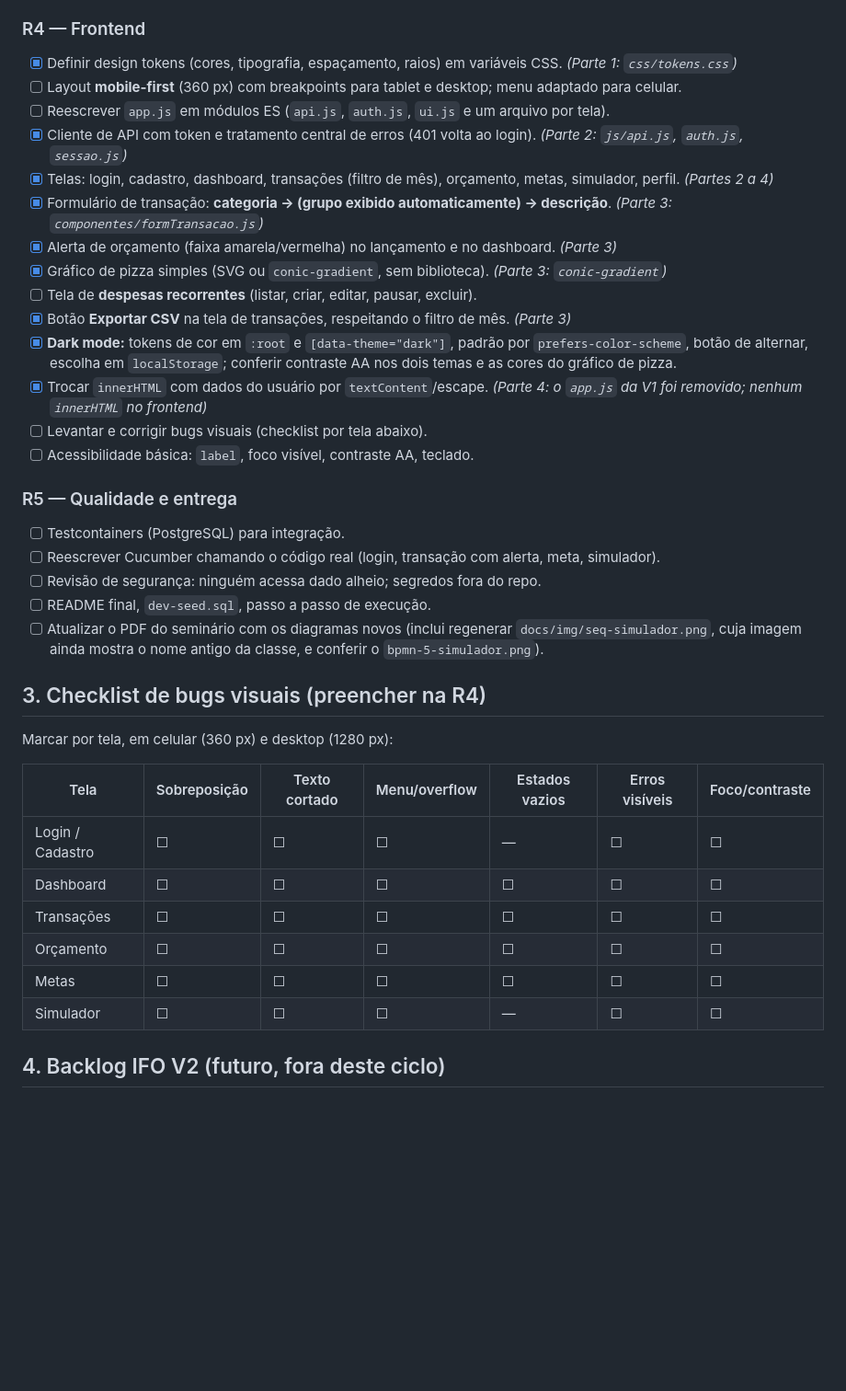
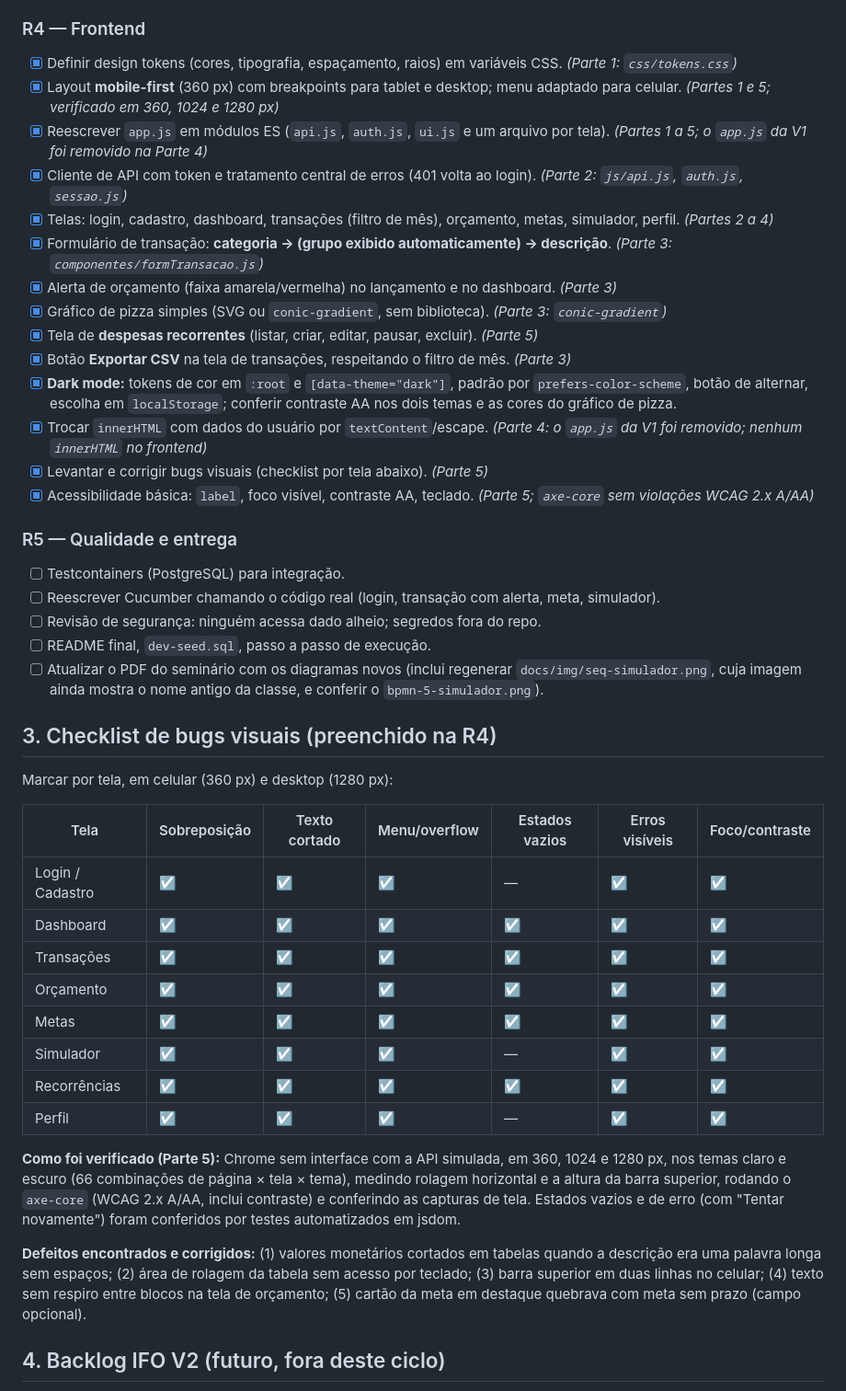
Before and after one commit to jmarcosvm/IFO-Organizador-Financeiro, a Markdown page: docs/07-roadmap.md, the part around the change. Shown at 92% size. Rendered like a GitHub page; blank space fills up the shorter version.

Commit message:
docs: conclui a R4 no roadmap e atualiza o README

```diff
--- a/docs/07-roadmap.md
+++ b/docs/07-roadmap.md
@@ -49,19 +49,19 @@ A V1 teve as Sprints 0–4. A refatoração continua a numeração com o prefixo
 
 ### R4 — Frontend
 - [x] Definir design tokens (cores, tipografia, espaçamento, raios) em variáveis CSS. *(Parte 1: `css/tokens.css`)*
-- [ ] Layout **mobile-first** (360 px) com breakpoints para tablet e desktop; menu adaptado para celular.
-- [ ] Reescrever `app.js` em módulos ES (`api.js`, `auth.js`, `ui.js` e um arquivo por tela).
+- [x] Layout **mobile-first** (360 px) com breakpoints para tablet e desktop; menu adaptado para celular. *(Partes 1 e 5; verificado em 360, 1024 e 1280 px)*
+- [x] Reescrever `app.js` em módulos ES (`api.js`, `auth.js`, `ui.js` e um arquivo por tela). *(Partes 1 a 5; o `app.js` da V1 foi removido na Parte 4)*
 - [x] Cliente de API com token e tratamento central de erros (401 volta ao login). *(Parte 2: `js/api.js`, `auth.js`, `sessao.js`)*
 - [x] Telas: login, cadastro, dashboard, transações (filtro de mês), orçamento, metas, simulador, perfil. *(Partes 2 a 4)*
 - [x] Formulário de transação: **categoria → (grupo exibido automaticamente) → descrição**. *(Parte 3: `componentes/formTransacao.js`)*
 - [x] Alerta de orçamento (faixa amarela/vermelha) no lançamento e no dashboard. *(Parte 3)*
 - [x] Gráfico de pizza simples (SVG ou `conic-gradient`, sem biblioteca). *(Parte 3: `conic-gradient`)*
-- [ ] Tela de **despesas recorrentes** (listar, criar, editar, pausar, excluir).
+- [x] Tela de **despesas recorrentes** (listar, criar, editar, pausar, excluir). *(Parte 5)*
 - [x] Botão **Exportar CSV** na tela de transações, respeitando o filtro de mês. *(Parte 3)*
 - [x] **Dark mode:** tokens de cor em `:root` e `[data-theme="dark"]`, padrão por `prefers-color-scheme`, botão de alternar, escolha em `localStorage`; conferir contraste AA nos dois temas e as cores do gráfico de pizza.
 - [x] Trocar `innerHTML` com dados do usuário por `textContent`/escape. *(Parte 4: o `app.js` da V1 foi removido; nenhum `innerHTML` no frontend)*
-- [ ] Levantar e corrigir bugs visuais (checklist por tela abaixo).
-- [ ] Acessibilidade básica: `label`, foco visível, contraste AA, teclado.
+- [x] Levantar e corrigir bugs visuais (checklist por tela abaixo). *(Parte 5)*
+- [x] Acessibilidade básica: `label`, foco visível, contraste AA, teclado. *(Parte 5; `axe-core` sem violações WCAG 2.x A/AA)*
 
 ### R5 — Qualidade e entrega
 - [ ] Testcontainers (PostgreSQL) para integração.
@@ -70,18 +70,24 @@ A V1 teve as Sprints 0–4. A refatoração continua a numeração com o prefixo
 - [ ] README final, `dev-seed.sql`, passo a passo de execução.
 - [ ] Atualizar o PDF do seminário com os diagramas novos (inclui regenerar `docs/img/seq-simulador.png`, cuja imagem ainda mostra o nome antigo da classe, e conferir o `bpmn-5-simulador.png`).
 
-## 3. Checklist de bugs visuais (preencher na R4)
+## 3. Checklist de bugs visuais (preenchido na R4)
 
 Marcar por tela, em celular (360 px) e desktop (1280 px):
 
 | Tela | Sobreposição | Texto cortado | Menu/overflow | Estados vazios | Erros visíveis | Foco/contraste |
 |---|---|---|---|---|---|---|
-| Login / Cadastro | ☐ | ☐ | ☐ | — | ☐ | ☐ |
-| Dashboard | ☐ | ☐ | ☐ | ☐ | ☐ | ☐ |
-| Transações | ☐ | ☐ | ☐ | ☐ | ☐ | ☐ |
-| Orçamento | ☐ | ☐ | ☐ | ☐ | ☐ | ☐ |
-| Metas | ☐ | ☐ | ☐ | ☐ | ☐ | ☐ |
-| Simulador | ☐ | ☐ | ☐ | — | ☐ | ☐ |
+| Login / Cadastro | ☑ | ☑ | ☑ | — | ☑ | ☑ |
+| Dashboard | ☑ | ☑ | ☑ | ☑ | ☑ | ☑ |
+| Transações | ☑ | ☑ | ☑ | ☑ | ☑ | ☑ |
+| Orçamento | ☑ | ☑ | ☑ | ☑ | ☑ | ☑ |
+| Metas | ☑ | ☑ | ☑ | ☑ | ☑ | ☑ |
+| Simulador | ☑ | ☑ | ☑ | — | ☑ | ☑ |
+| Recorrências | ☑ | ☑ | ☑ | ☑ | ☑ | ☑ |
+| Perfil | ☑ | ☑ | ☑ | — | ☑ | ☑ |
+
+**Como foi verificado (Parte 5):** Chrome sem interface com a API simulada, em 360, 1024 e 1280 px, nos temas claro e escuro (66 combinações de página × tela × tema), medindo rolagem horizontal e a altura da barra superior, rodando o `axe-core` (WCAG 2.x A/AA, inclui contraste) e conferindo as capturas de tela. Estados vazios e de erro (com "Tentar novamente") foram conferidos por testes automatizados em jsdom.
+
+**Defeitos encontrados e corrigidos:** (1) valores monetários cortados em tabelas quando a descrição era uma palavra longa sem espaços; (2) área de rolagem da tabela sem acesso por teclado; (3) barra superior em duas linhas no celular; (4) texto sem respiro entre blocos na tela de orçamento; (5) cartão da meta em destaque quebrava com meta sem prazo (campo opcional).
 
 ## 4. Backlog IFO V2 (futuro, fora deste ciclo)
 
```
